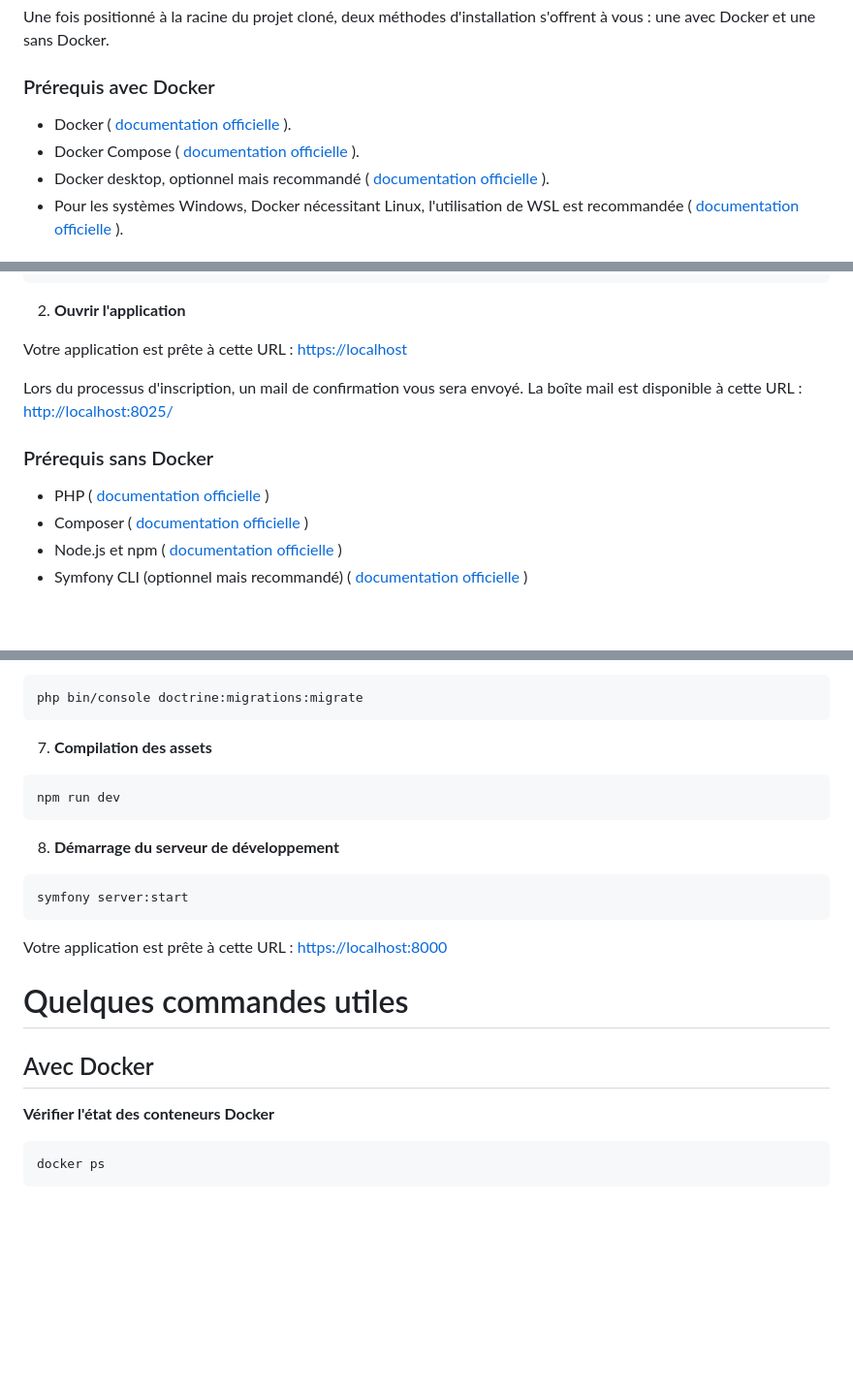
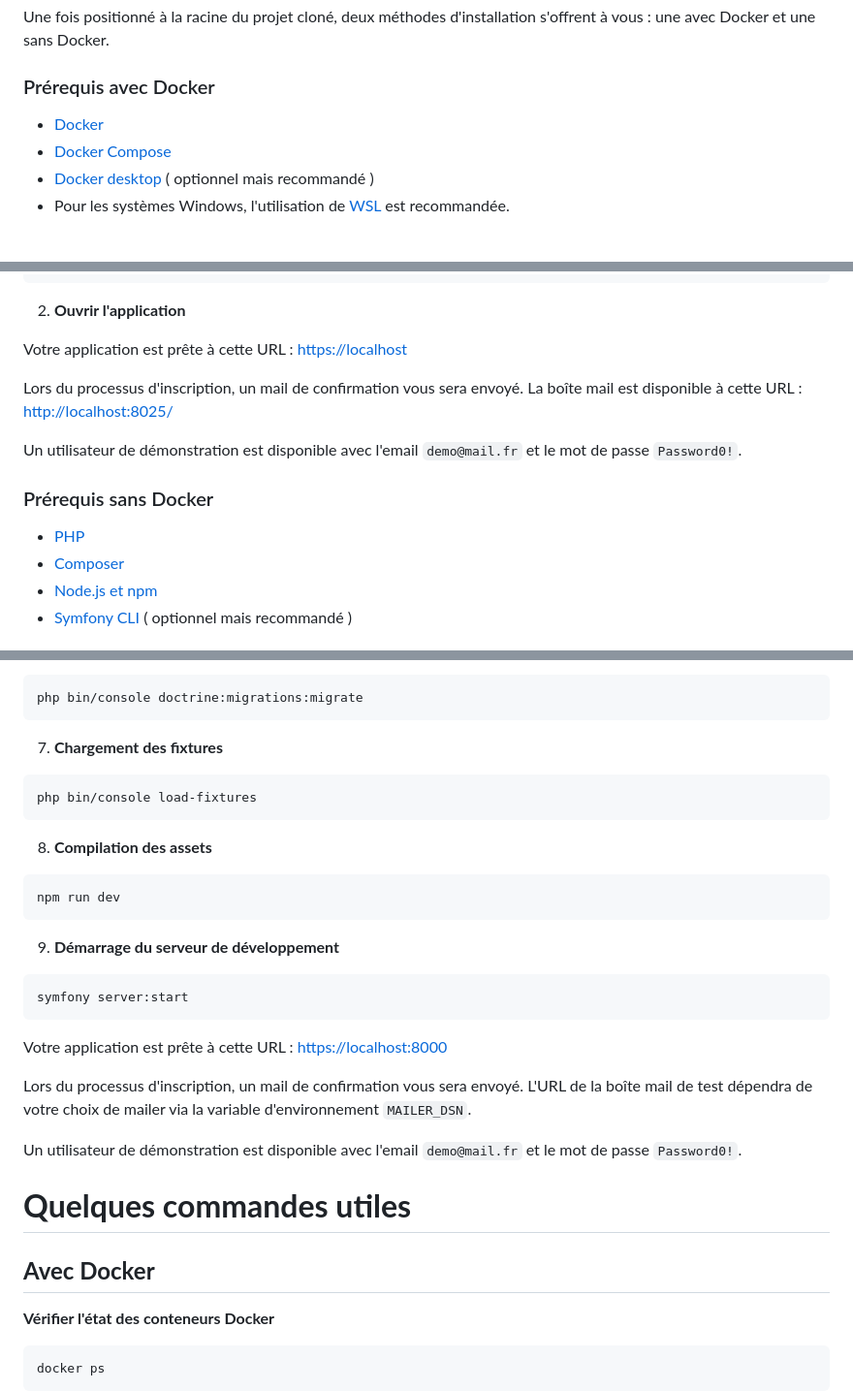
Before and after one commit to SimonPineaut/CineList, a Markdown page: README.md, 3 parts joined by grey strips. Shown: that part at 97% size. GitHub-like rendering; blank space fills up the shorter version.

````diff
--- a/README.md
+++ b/README.md
@@ -36,8 +34,8 @@ cd CineList
 Une fois positionné à la racine du projet cloné, deux méthodes d'installation s'offrent à vous : une avec Docker et une sans Docker.
 
 ### Prérequis avec Docker
-- Docker (<a href="https://www.docker.com/"> documentation officielle </a>).
-- Docker Compose (<a href="https://docs.docker.com/compose/"> documentation officielle </a>).
-- Docker desktop, optionnel mais recommandé (<a href="https://www.docker.com/products/docker-desktop/"> documentation officielle </a>).
-- Pour les systèmes Windows, Docker nécessitant Linux, l'utilisation de WSL est recommandée (<a href="https://docs.docker.com/desktop/wsl/"> documentation officielle </a>).
+- <a href="https://www.docker.com/">Docker</a>
+- <a href="https://docs.docker.com/compose/">Docker Compose</a>
+- <a href="https://www.docker.com/products/docker-desktop/">Docker desktop </a> ( optionnel mais recommandé )
+- Pour les systèmes Windows, l'utilisation de <a href="https://docs.docker.com/desktop/wsl/"> WSL </a> est recommandée.
 
@@ -52,9 +50,11 @@ Votre application est prête à cette URL : <a href="https://localhost/">https:/
 
 Lors du processus d'inscription, un mail de confirmation vous sera envoyé. La boîte mail est disponible à cette URL : <a href="http://localhost:8025/">http://localhost:8025/</a>
 
+Un utilisateur de démonstration est disponible avec l'email `demo@mail.fr` et le mot de passe `Password0!`.
+
 ### Prérequis sans Docker
-- PHP (<a href="https://www.php.net/manual/fr/install.php"> documentation officielle </a>)
-- Composer (<a href="https://getcomposer.org/doc/00-intro.md"> documentation officielle </a>)
-- Node.js et npm (<a href="https://docs.npmjs.com/downloading-and-installing-node-js-and-npm"> documentation officielle </a>)
-- Symfony CLI (optionnel mais recommandé) (<a href="https://symfony.com/download?ref=material-tailwind"> documentation officielle </a>)
+- <a href="https://www.php.net/manual/fr/install.php">PHP</a>
+- <a href="https://getcomposer.org/doc/00-intro.md">Composer</a>
+- <a href="https://docs.npmjs.com/downloading-and-installing-node-js-and-npm">Node.js et npm</a>
+- <a href="https://symfony.com/download?ref=material-tailwind">Symfony CLI </a>( optionnel mais recommandé )
 
@@ -91,20 +91,29 @@ php bin/console make:migration
 php bin/console doctrine:migrations:migrate
 ```
 
-7. **Compilation des assets**
+7. **Chargement des fixtures**
+```
+php bin/console load-fixtures
+```
+
+8. **Compilation des assets**
 ```
 npm run dev
 ```
 
-8. **Démarrage du serveur de développement**
+9. **Démarrage du serveur de développement**
 ```
 symfony server:start
 ```
 Votre application est prête à cette URL : <a href="https://localhost:8000">https://localhost:8000</a>
 
-# Quelques commandes utiles
+Lors du processus d'inscription, un mail de confirmation vous sera envoyé. L'URL de la boîte mail de test dépendra de votre choix de mailer via la variable d'environnement `MAILER_DSN`.
 
-## Avec Docker
+Un utilisateur de démonstration est disponible avec l'email `demo@mail.fr` et le mot de passe `Password0!`.
+
+# <strong>Quelques commandes utiles</strong>
+
+## <strong>Avec Docker</strong>
 
 **Vérifier l'état des conteneurs Docker**
 ```
````
Also changed, not shown: other parts of README.md (+5 -7 lines).
